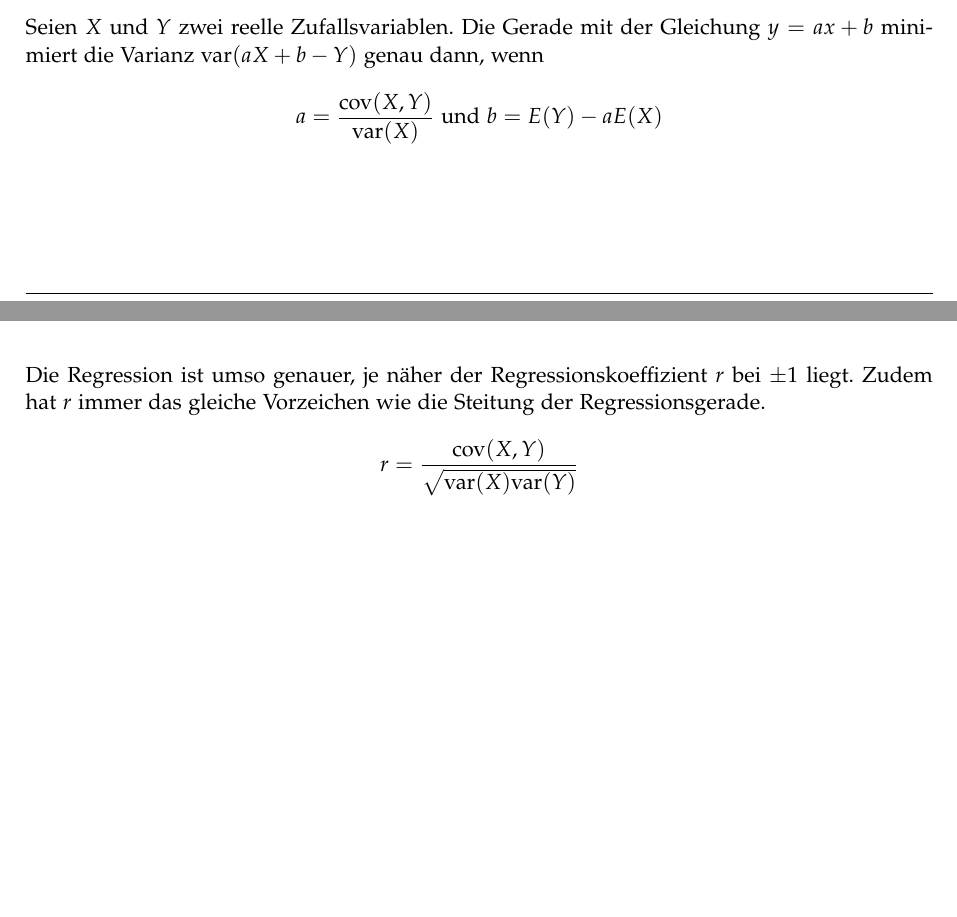
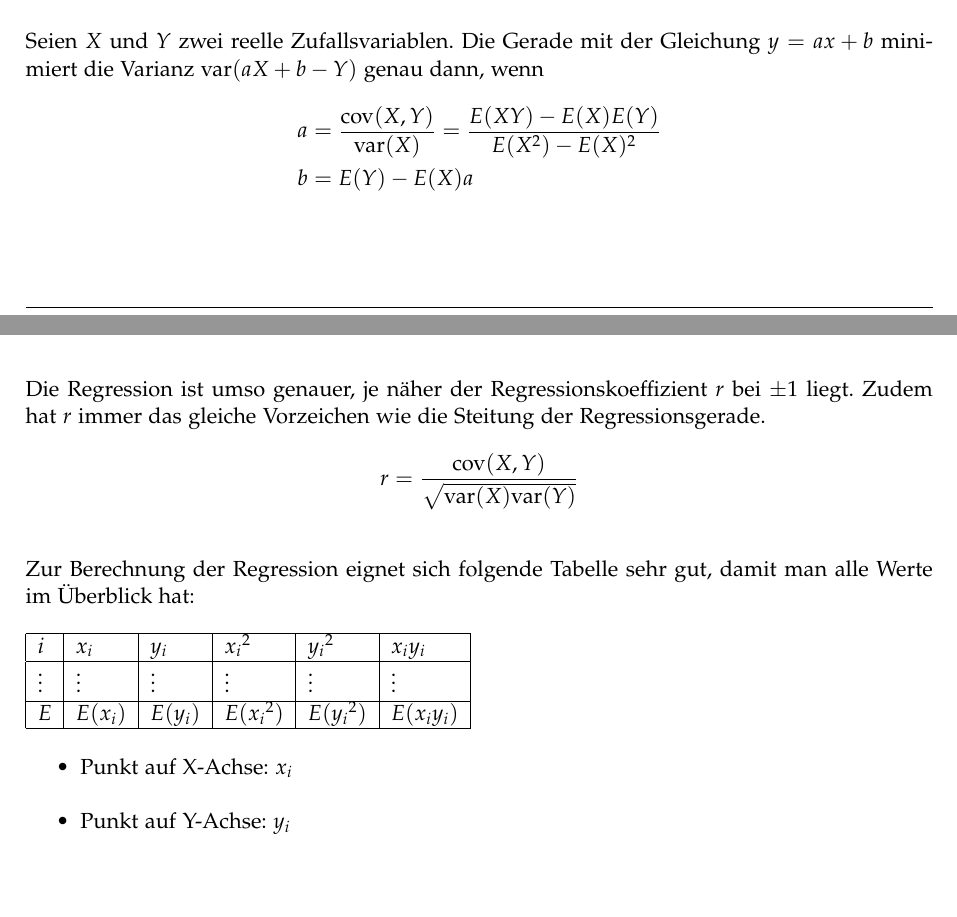
Before and after one commit to emanuelduss/HSR_WrStat_Zusammenfassung, a LaTeX document (WrStat.tex, which reads content.tex): two parts of pages 9 and 10 of 11, joined at a grey line, cut so that both start at the same text. Compiled offline with pdfLaTeX; a LaTeX package or settings file that is missing is left out.

Commit message:
Regression erweitert und Tabelle hinzugefügt

```diff
--- a/content.tex
+++ b/content.tex
@@ -184,12 +184,32 @@ Die Abweichung ist unwahrscheinlich, wenn:
 Seien $X$ und $Y$ zwei reelle Zufallsvariablen. Die Gerade mit der
 Gleichung $y = ax + b$ minimiert die Varianz $\text{var}(aX + b -Y)$
 genau dann, wenn
-\[ a = \frac{\text{cov}(X,Y)}{\text{var}(X)}
-  \text{ und } b = E(Y) - aE(X) \]
+\begin{align*}
+  a & = \frac{\text{cov}(X,Y)}{\text{var}(X)} = \frac{E(XY)
+        - E(X)E(Y)}{E(X^2) - E(X)^2} \\
+  b & = E(Y) - E(X)a
+\end{align*}
 Die Regression ist umso genauer, je näher der Regressionskoeffizient $r$
 bei $\pm 1$ liegt. Zudem hat $r$ immer das gleiche Vorzeichen wie die
 Steitung der Regressionsgerade.
 \[ r = \frac{\text{cov}(X,Y)}{\sqrt{\text{var}(X)\text{var}(Y)}} \]
+
+Zur Berechnung der Regression eignet sich folgende Tabelle sehr gut,
+damit man alle Werte im Überblick hat:
+
+\begin{tabular}{|l|l|l|l|l|l|}
+  \hline
+  $i$    & $x_i$    & $y_i$    & ${x_i}^2$    & ${y_i}^2$  & $x_iy_i$ \\
+  \hline
+  \vdots & \vdots   & \vdots   & \vdots       & \vdots       & \vdots \\
+  \hline
+  $E$ & $E(x_i)$ & $E(y_i)$ & $E({x_i}^2)$ & $E({y_i}^2)$ & $E(x_iy_i)$ \\
+  \hline
+\end{tabular}
+\begin{itemize}
+  \item Punkt auf X-Achse: $x_i$
+  \item Punkt auf Y-Achse: $y_i$
+\end{itemize}
 
 %%%%%%%%%%%%%%%%%%%%%%%%%%%%%%%%%%%%%%%%%%%%%%%%%%%%%%%%%%%%%%%%%%%%%%%%
 \section{Wahrscheinlichkeitsverteilung}
```
